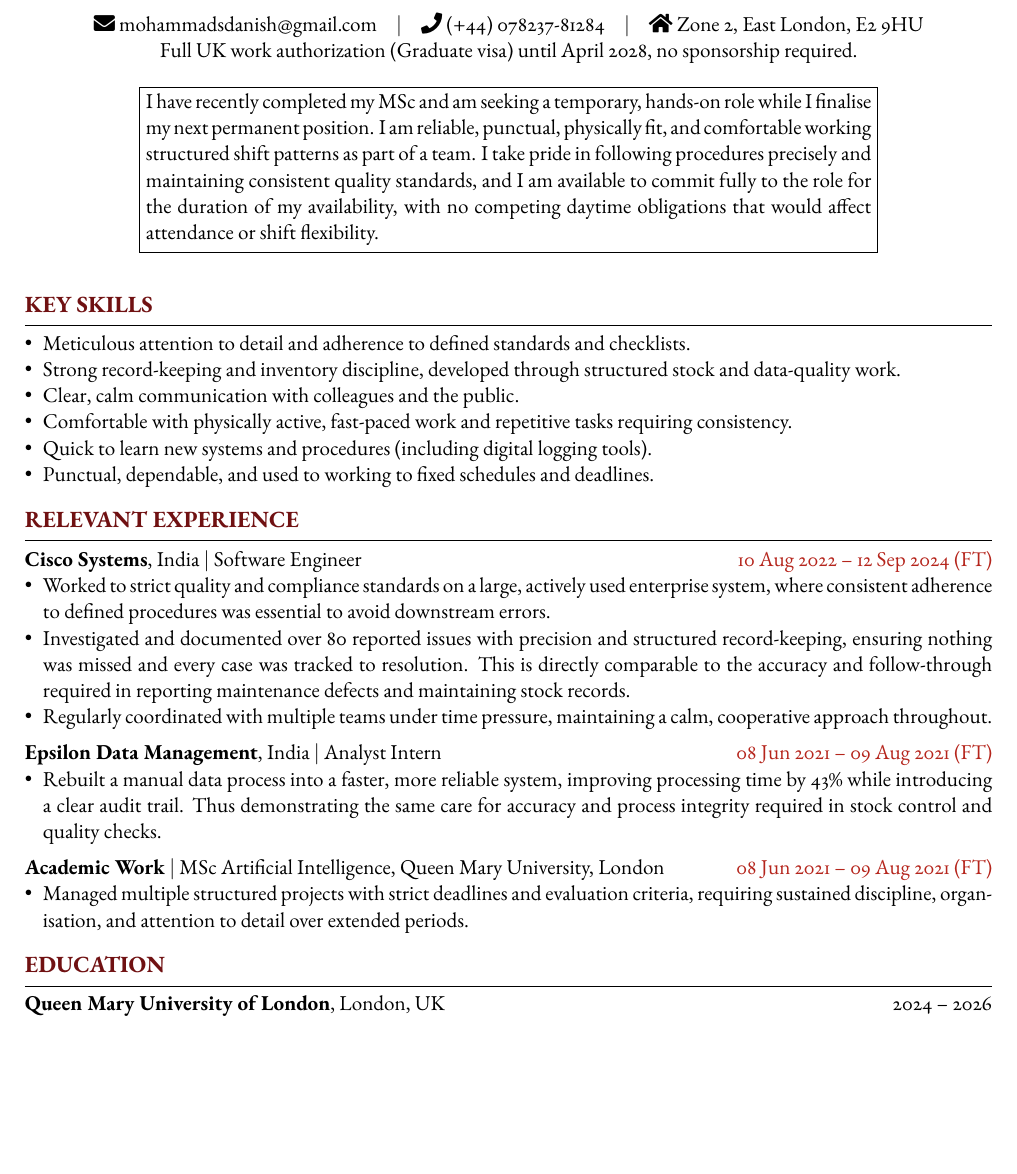
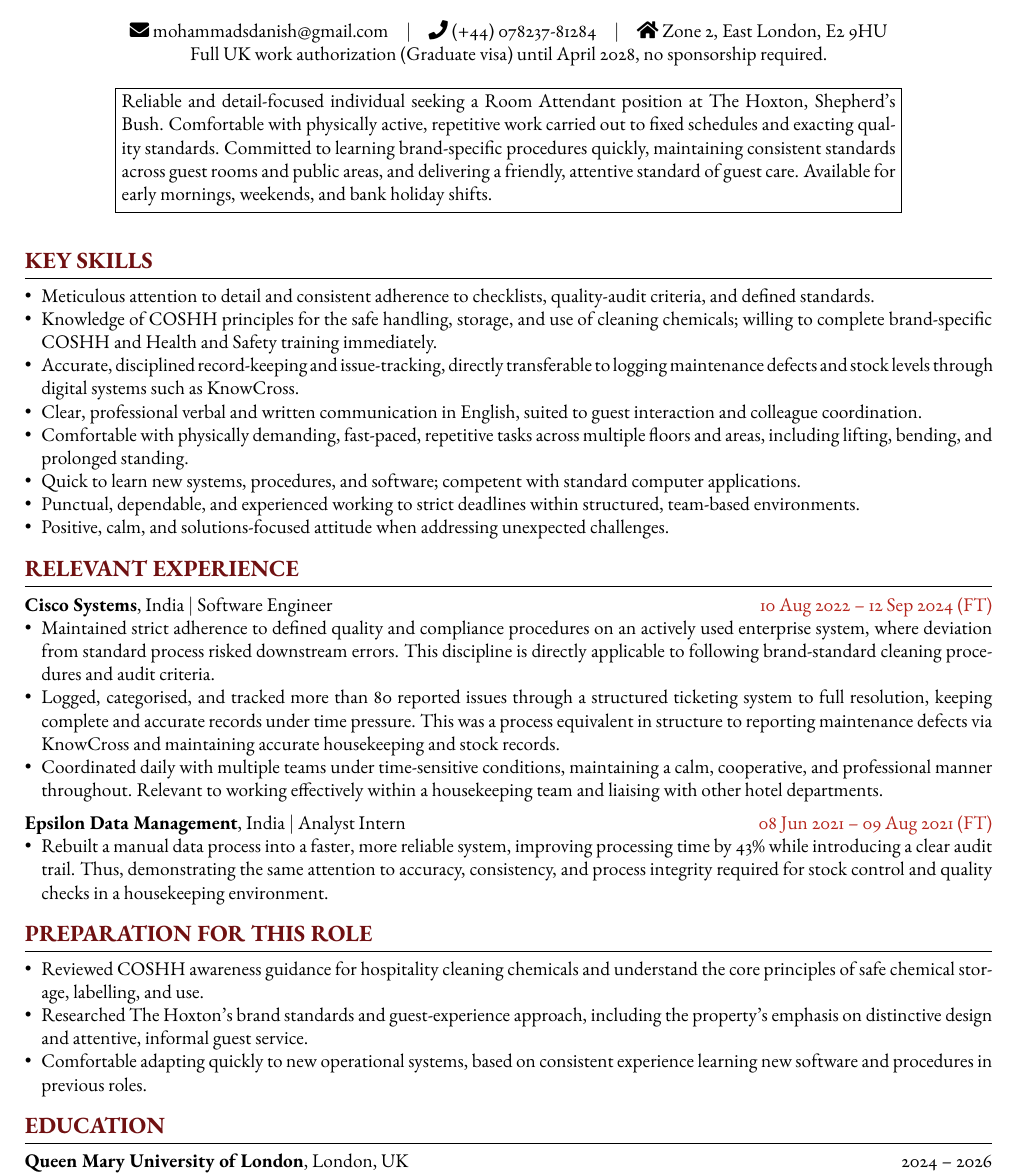
Before and after one commit to TheDansmod/resume, a LaTeX CV (resume.tex): part of the page, cut so that both start at the same text, the shorter picture padded with empty space. Compiled offline with pdfLaTeX.

Commit message:
The Hoxton Room Attendant

```diff
--- a/resume.tex
+++ b/resume.tex
@@ -1,10 +1,10 @@
-\documentclass[11pt]{extarticle}
+\documentclass[10pt]{extarticle}
 
 % to be able to add references and citations and links in the document
 \usepackage[colorlinks=true, linkcolor=blue, urlcolor=cyan]{hyperref}
 
 % to set custom margins
-\usepackage[left = 2cm, right = 2cm, bottom = 2cm, top = 2cm]{geometry}
+\usepackage[left = 2cm, right = 2cm, bottom = 2cm, top = 1cm]{geometry}
 
 % to be able to use color in document
 \usepackage[dvipsnames]{xcolor}
@@ -70,8 +70,8 @@
         Full UK work authorization (Graduate visa) until April 2028, no sponsorship required.\\
         \vspace{1em}
         \noindent\fbox{%
-            \parbox{0.75\textwidth}{%
-                I have recently completed my MSc and am seeking a temporary, hands-on role while I finalise my next permanent position. I am reliable, punctual, physically fit, and comfortable working structured shift patterns as part of a team. I take pride in following procedures precisely and maintaining consistent quality standards, and I am available to commit fully to the role for the duration of my availability, with no competing daytime obligations that would affect attendance or shift flexibility.
+            \parbox{0.8\textwidth}{%
+                Reliable and detail-focused individual seeking a Room Attendant position at The Hoxton, Shepherd's Bush. Comfortable with physically active, repetitive work carried out to fixed schedules and exacting quality standards. Committed to learning brand-specific procedures quickly, maintaining consistent standards across guest rooms and public areas, and delivering a friendly, attentive standard of guest care. Available for early mornings, weekends, and bank holiday shifts.
             }%
         }
     \end{center}
@@ -85,12 +85,14 @@
     \noindent
     \hspace{-5pt}
     \begin{itemize}[leftmargin=*]
-        \item Meticulous attention to detail and adherence to defined standards and checklists.
-        \item Strong record-keeping and inventory discipline, developed through structured stock and data-quality work.
-        \item Clear, calm communication with colleagues and the public.
-        \item Comfortable with physically active, fast-paced work and repetitive tasks requiring consistency.
-        \item Quick to learn new systems and procedures (including digital logging tools).
-        \item Punctual, dependable, and used to working to fixed schedules and deadlines.
+        \item Meticulous attention to detail and consistent adherence to checklists, quality-audit criteria, and defined standards.
+        \item Knowledge of COSHH principles for the safe handling, storage, and use of cleaning chemicals; willing to complete brand-specific COSHH and Health and Safety training immediately.
+        \item Accurate, disciplined record-keeping and issue-tracking, directly transferable to logging maintenance defects and stock levels through digital systems such as KnowCross.
+        \item Clear, professional verbal and written communication in English, suited to guest interaction and colleague coordination.
+        \item Comfortable with physically demanding, fast-paced, repetitive tasks across multiple floors and areas, including lifting, bending, and prolonged standing.
+        \item Quick to learn new systems, procedures, and software; competent with standard computer applications.
+        \item Punctual, dependable, and experienced working to strict deadlines within structured, team-based environments.
+        \item Positive, calm, and solutions-focused attitude when addressing unexpected challenges.
     \end{itemize}
 
     %% WORK EXPERIENCE %%
@@ -101,21 +103,26 @@
     \vspace{5pt}
     \noindent {\normalsize \textbf{Cisco Systems}, India \(\vert\) Software Engineer} \hfill \textcolor{BrickRed}{10 Aug 2022 -- 12 Sep 2024 (FT)}
     \begin{itemize}[leftmargin=*]
-        \item Worked to strict quality and compliance standards on a large, actively used enterprise system, where consistent adherence to defined procedures was essential to avoid downstream errors.
-        \item Investigated and documented over 80 reported issues with precision and structured record-keeping, ensuring nothing was missed and every case was tracked to resolution. This is directly comparable to the accuracy and follow-through required in reporting maintenance defects and maintaining stock records.
-        \item Regularly coordinated with multiple teams under time pressure, maintaining a calm, cooperative approach throughout.
+        \item Maintained strict adherence to defined quality and compliance procedures on an actively used enterprise system, where deviation from standard process risked downstream errors. This discipline is directly applicable to following brand-standard cleaning procedures and audit criteria.
+        \item Logged, categorised, and tracked more than 80 reported issues through a structured ticketing system to full resolution, keeping complete and accurate records under time pressure. This was a process equivalent in structure to reporting maintenance defects via KnowCross and maintaining accurate housekeeping and stock records.
+        \item Coordinated daily with multiple teams under time-sensitive conditions, maintaining a calm, cooperative, and professional manner throughout. Relevant to working effectively within a housekeeping team and liaising with other hotel departments.
     \end{itemize}
 
     \vspace{5pt}
     \noindent {\normalsize \textbf{Epsilon Data Management}, India \(\vert\) Analyst Intern} \hfill \textcolor{BrickRed}{08 Jun 2021 -- 09 Aug 2021 (FT)}
     \begin{itemize}[leftmargin=*]
-        \item Rebuilt a manual data process into a faster, more reliable system, improving processing time by 43\% while introducing a clear audit trail. Thus demonstrating the same care for accuracy and process integrity required in stock control and quality checks.
+        \item Rebuilt a manual data process into a faster, more reliable system, improving processing time by 43\% while introducing a clear audit trail. Thus, demonstrating the same attention to accuracy, consistency, and process integrity required for stock control and quality checks in a housekeeping environment.
     \end{itemize}
 
+    \vspace{10pt}
+    \noindent {\large \textcolor{headings}{\textbf{PREPARATION FOR THIS ROLE}}} \\
+    \vspace{-7pt}
+    \hrule
     \vspace{5pt}
-    \noindent {\normalsize \textbf{Academic Work} \(\vert\) MSc Artificial Intelligence, Queen Mary University, London} \hfill \textcolor{BrickRed}{08 Jun 2021 -- 09 Aug 2021 (FT)}
     \begin{itemize}[leftmargin=*]
-        \item Managed multiple structured projects with strict deadlines and evaluation criteria, requiring sustained discipline, organisation, and attention to detail over extended periods.
+        \item Reviewed COSHH awareness guidance for hospitality cleaning chemicals and understand the core principles of safe chemical storage, labelling, and use.
+        \item Researched The Hoxton's brand standards and guest-experience approach, including the property's emphasis on distinctive design and attentive, informal guest service.
+        \item Comfortable adapting quickly to new operational systems, based on consistent experience learning new software and procedures in previous roles.
     \end{itemize}
 
     %% EDUCATION %%
```
